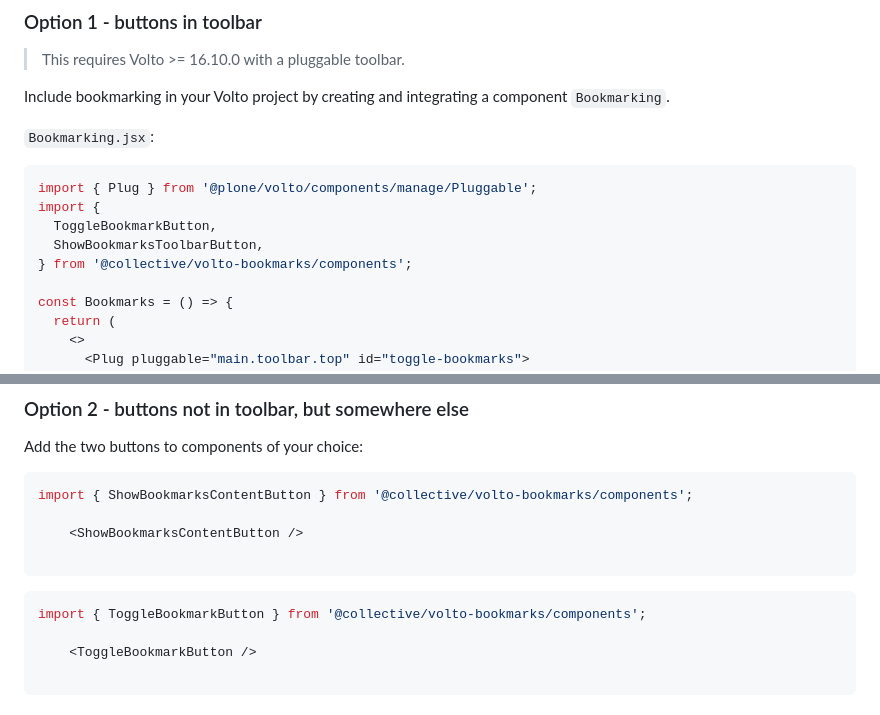
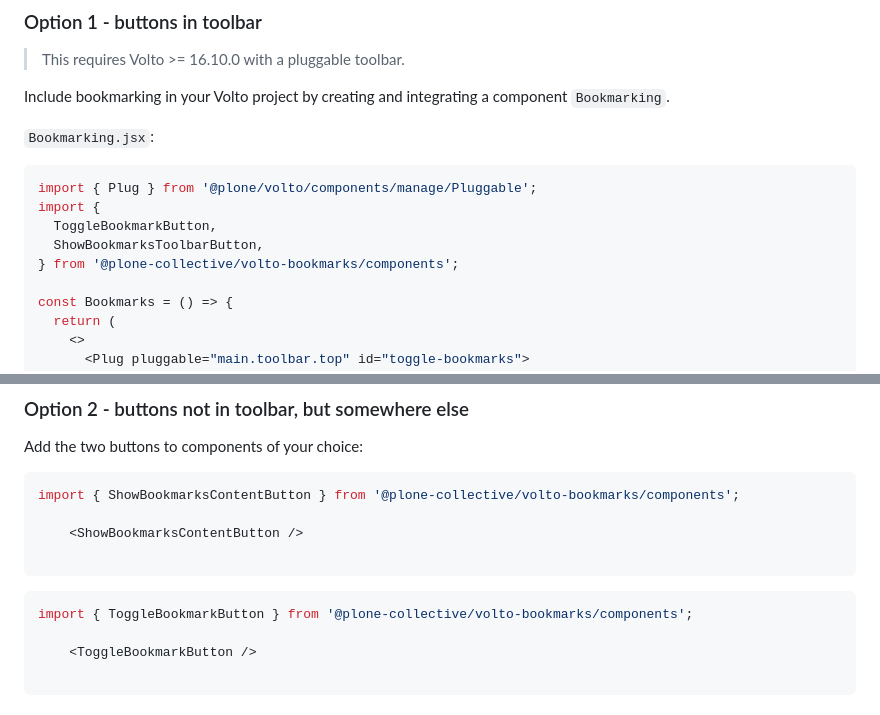
Before and after one commit to collective/volto-bookmarks, a Markdown page: README.md, 2 parts joined by grey strips. Rendered like a GitHub page.

````diff
--- a/README.md
+++ b/README.md
@@ -53,7 +53,7 @@ import { Plug } from '@plone/volto/components/manage/Pluggable';
 import {
   ToggleBookmarkButton,
   ShowBookmarksToolbarButton,
-} from '@collective/volto-bookmarks/components';
+} from '@plone-collective/volto-bookmarks/components';
 
 const Bookmarks = () => {
   return (
@@ -95,14 +95,14 @@ This adds two buttons in toolbar: one for toggling the bookmark of the current p
 Add the two buttons to components of your choice:
 
 ```jsx
-import { ShowBookmarksContentButton } from '@collective/volto-bookmarks/components';
+import { ShowBookmarksContentButton } from '@plone-collective/volto-bookmarks/components';
 
     <ShowBookmarksContentButton />
 
 ```
 
 ```jsx
-import { ToggleBookmarkButton } from '@collective/volto-bookmarks/components';
+import { ToggleBookmarkButton } from '@plone-collective/volto-bookmarks/components';
 
     <ToggleBookmarkButton />
 
````
